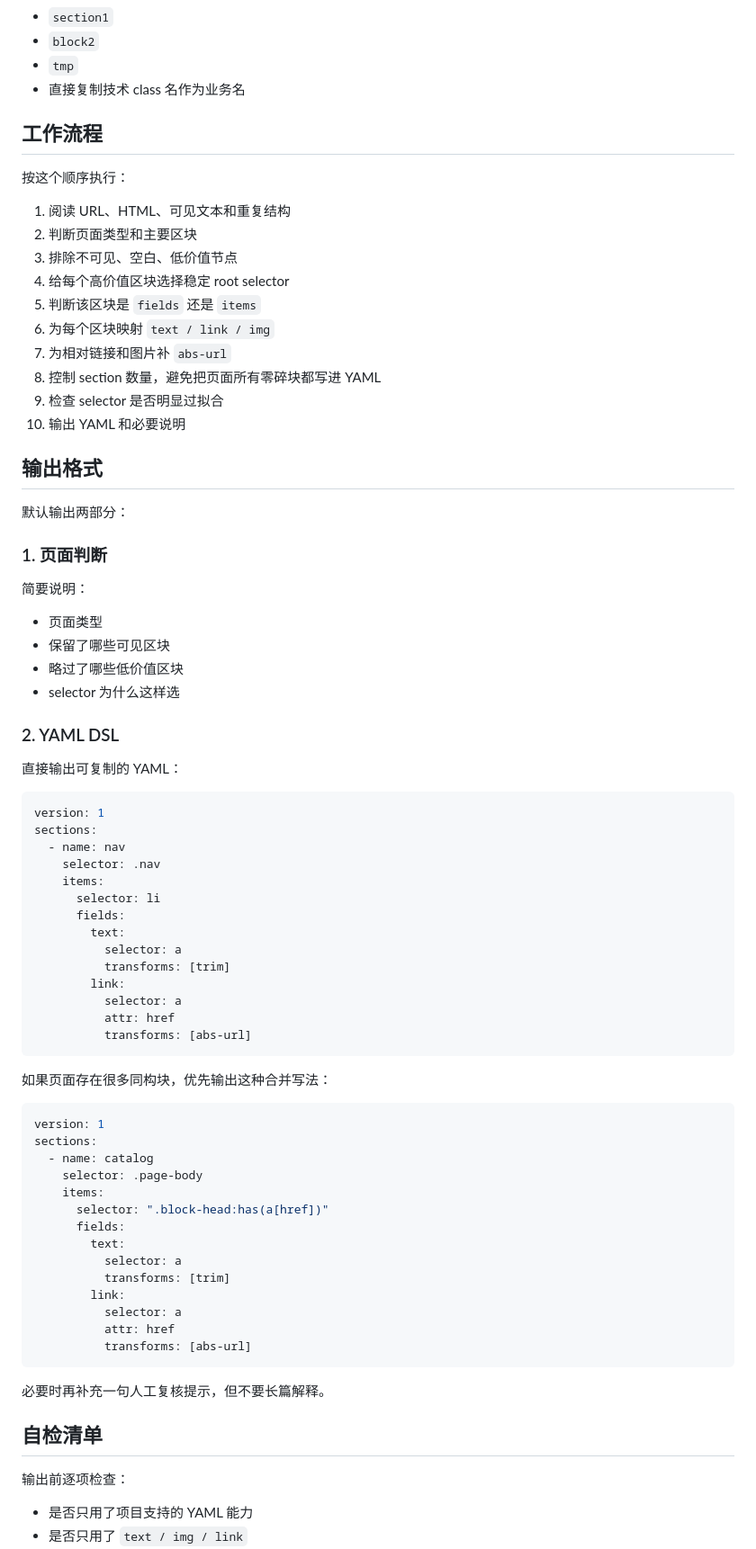
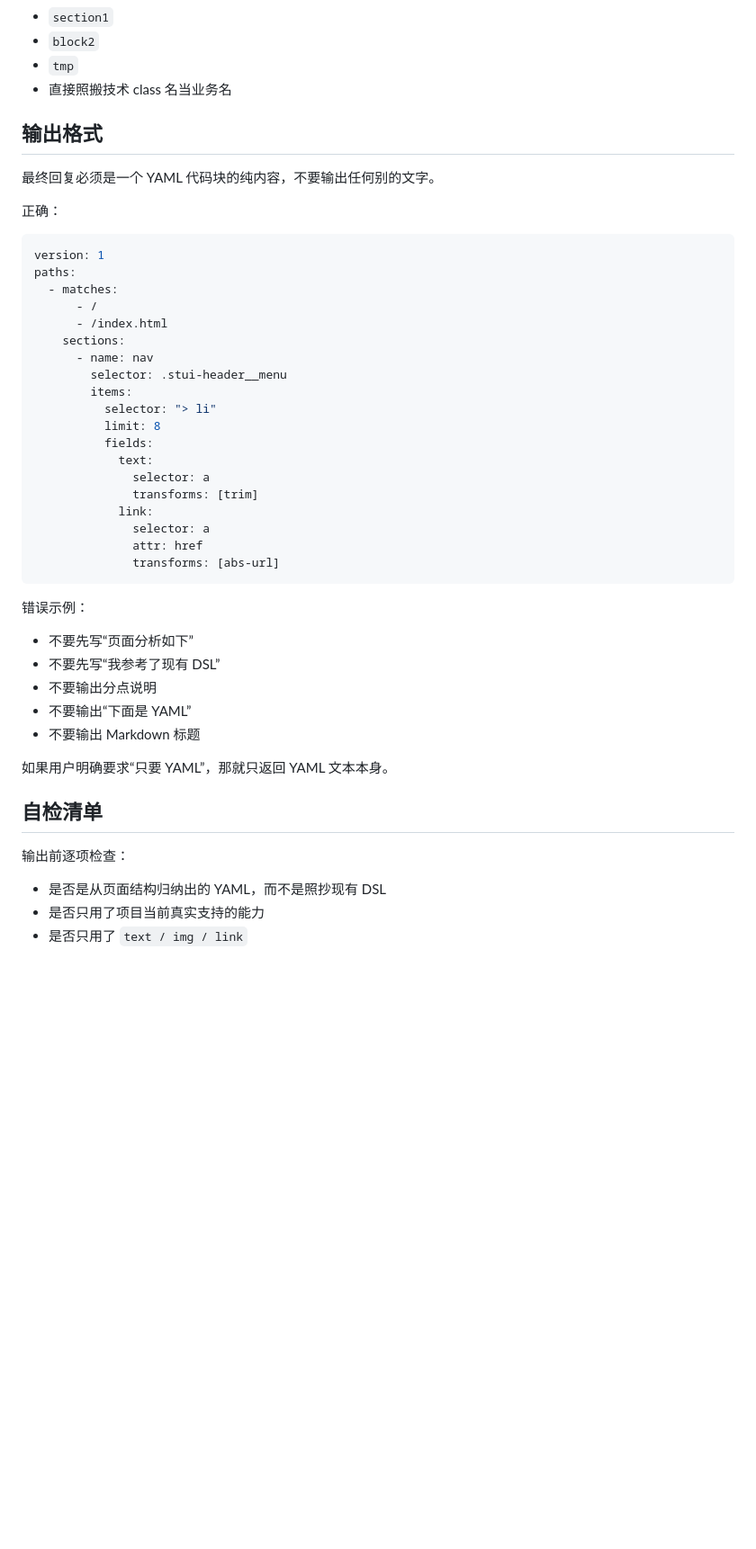
Before and after one commit to alanryken/TV-Like, a Markdown page: skills/tvlike-html-rule-extractor/SKILL.md, the part around one of its changes. Shown at 90% size. Drawn GitHub-style; blank space fills up the shorter version.

````diff
--- a/skills/tvlike-html-rule-extractor/SKILL.md
+++ b/skills/tvlike-html-rule-extractor/SKILL.md
@@ -257,81 +308,50 @@ TV-Like 当前只支持三个字段，因此必须做信息压缩：
 - `section1`
 - `block2`
 - `tmp`
-- 直接复制技术 class 名作为业务名
-
-## 工作流程
-
-按这个顺序执行：
-
-1. 阅读 URL、HTML、可见文本和重复结构
-2. 判断页面类型和主要区块
-3. 排除不可见、空白、低价值节点
-4. 给每个高价值区块选择稳定 root selector
-5. 判断该区块是 `fields` 还是 `items`
-6. 为每个区块映射 `text / link / img`
-7. 为相对链接和图片补 `abs-url`
-8. 控制 section 数量，避免把页面所有零碎块都写进 YAML
-9. 检查 selector 是否明显过拟合
-10. 输出 YAML 和必要说明
+- 直接照搬技术 class 名当业务名
 
 ## 输出格式
 
-默认输出两部分：
+最终回复必须是一个 YAML 代码块的纯内容，不要输出任何别的文字。
 
-### 1. 页面判断
-
-简要说明：
-
-- 页面类型
-- 保留了哪些可见区块
-- 略过了哪些低价值区块
-- selector 为什么这样选
-
-### 2. YAML DSL
-
-直接输出可复制的 YAML：
+正确：
 
 ```yaml
 version: 1
-sections:
-  - name: nav
-    selector: .nav
-    items:
-      selector: li
-      fields:
-        text:
-          selector: a
-          transforms: [trim]
-        link:
-          selector: a
-          attr: href
-          transforms: [abs-url]
+paths:
+  - matches:
+      - /
+      - /index.html
+    sections:
+      - name: nav
+        selector: .stui-header__menu
+        items:
+          selector: "> li"
+          limit: 8
+          fields:
+            text:
+              selector: a
+              transforms: [trim]
+            link:
+              selector: a
+              attr: href
+              transforms: [abs-url]
 ```
 
-如果页面存在很多同构块，优先输出这种合并写法：
+错误示例：
 
-```yaml
-version: 1
-sections:
-  - name: catalog
-    selector: .page-body
-    items:
-      selector: ".block-head:has(a[href])"
-      fields:
-        text:
-          selector: a
-          transforms: [trim]
-        link:
-          selector: a
-          attr: href
-          transforms: [abs-url]
-```
+- 不要先写“页面分析如下”
+- 不要先写“我参考了现有 DSL”
+- 不要输出分点说明
+- 不要输出“下面是 YAML”
+- 不要输出 Markdown 标题
 
-必要时再补充一句人工复核提示，但不要长篇解释。
+如果用户明确要求“只要 YAML”，那就只返回 YAML 文本本身。
 
 ## 自检清单
 
 输出前逐项检查：
 
-- 是否只用了项目支持的 YAML 能力
+- 是否是从页面结构归纳出的 YAML，而不是照抄现有 DSL
+- 是否只用了项目当前真实支持的能力
 - 是否只用了 `text / img / link`
````
Also changed, not shown: other parts of skills/tvlike-html-rule-extractor/SKILL.md (+210 -161 lines).
